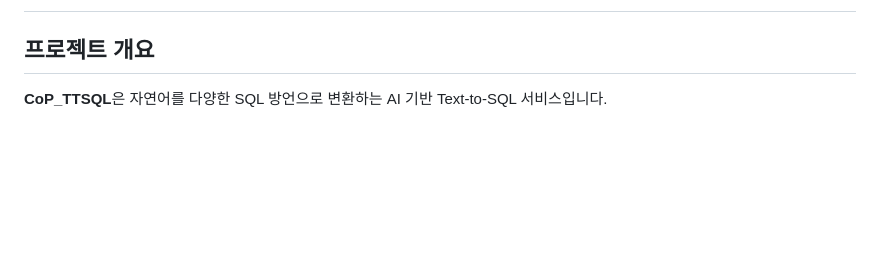
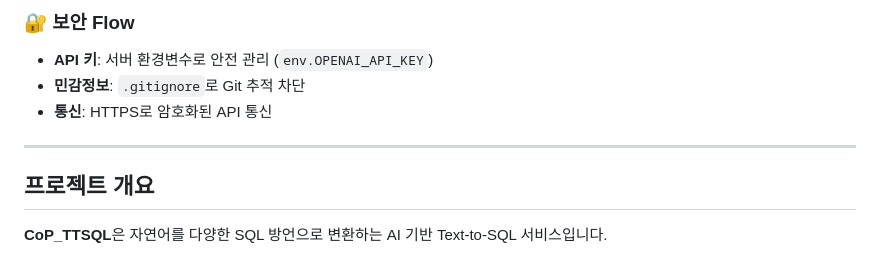
Before and after one commit to Jeong-jaehoon/CoP_TTSQL, a Markdown page: README.md, the part around one of its changes. Drawn GitHub-style; blank space fills up the shorter version.

```diff
--- a/README.md
+++ b/README.md
@@ -2,3 +51,9 @@
+### 🔐 보안 Flow
+- **API 키**: 서버 환경변수로 안전 관리 (`env.OPENAI_API_KEY`)
+- **민감정보**: `.gitignore`로 Git 추적 차단
+- **통신**: HTTPS로 암호화된 API 통신
+
+---
 
 ## 프로젝트 개요
 **CoP_TTSQL**은 자연어를 다양한 SQL 방언으로 변환하는 AI 기반 Text-to-SQL 서비스입니다.
```
Also changed, not shown: other parts of README.md (+49 -0 lines).
